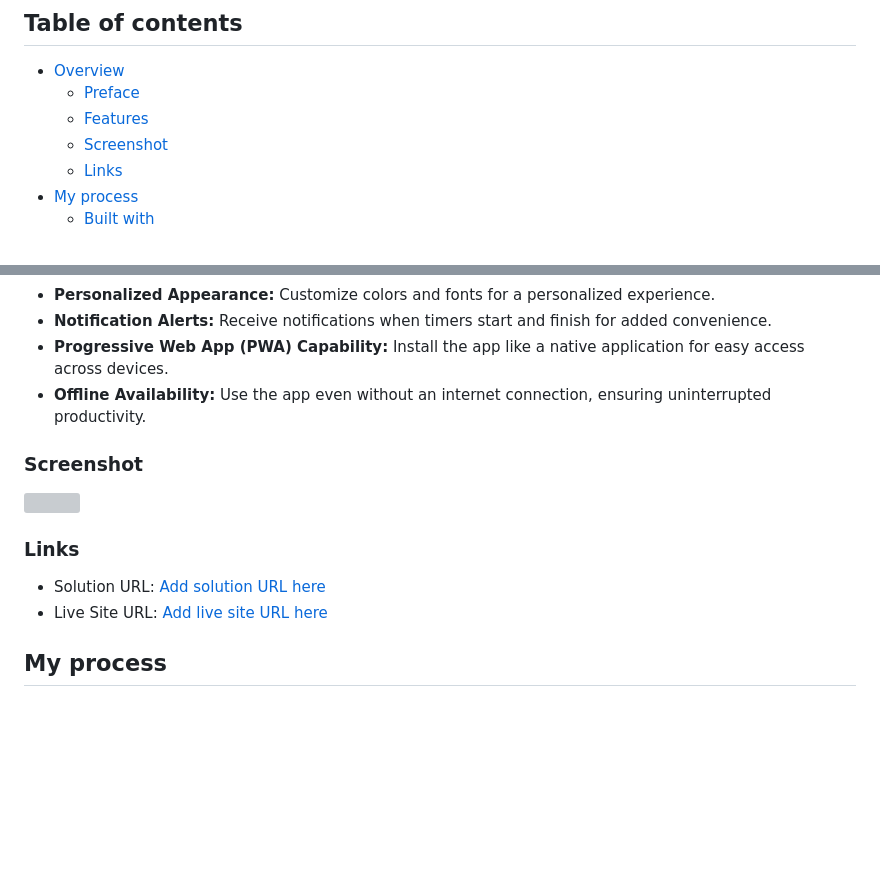
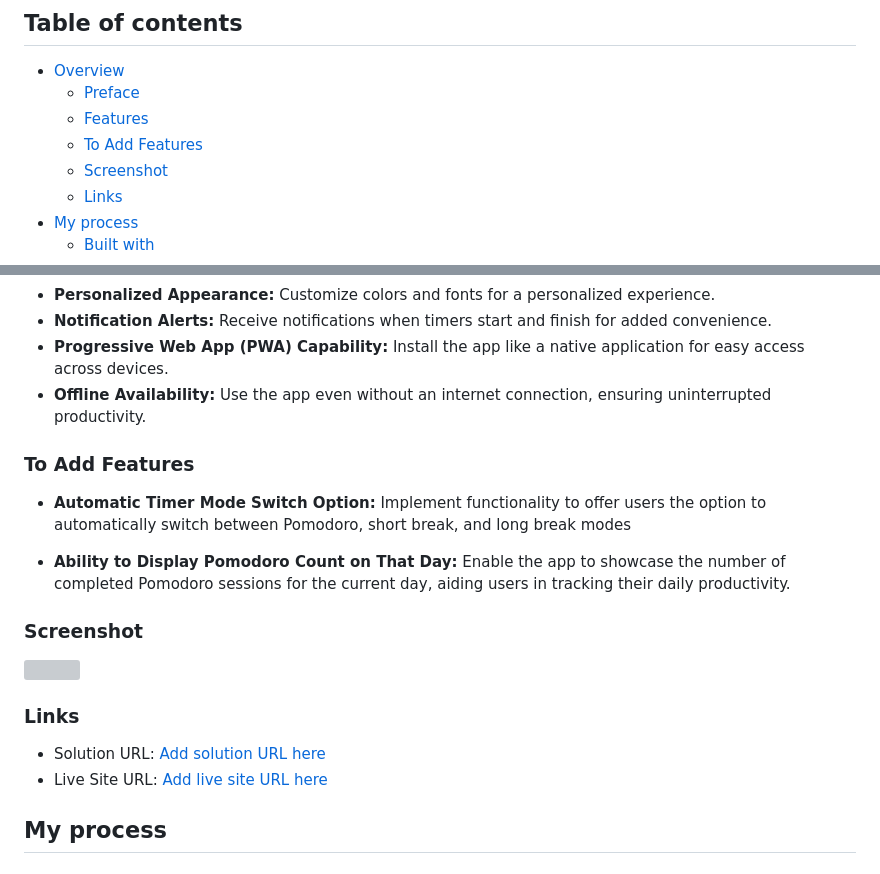
Before and after one commit to CarlosSimon02/fem-pomodoro-app, a Markdown page: README.md, 2 parts joined by grey strips. GitHub-like rendering; blank space fills up the shorter version; grey boxes are pictures that could not be loaded.

```diff
--- a/README.md
+++ b/README.md
@@ -9,6 +9,7 @@ Elevate productivity with this Pomodoro-inspired timer, perfect for focused work
 - [Overview](#overview)
   - [Preface](#preface)
   - [Features](#features)
+  - [To Add Features](#to-add-features)
   - [Screenshot](#screenshot)
   - [Links](#links)
 - [My process](#my-process)
@@ -35,6 +36,12 @@ This is a solution to the [Pomodoro app challenge on Frontend Mentor](https://ww
 - **Progressive Web App (PWA) Capability:** Install the app like a native application for easy access across devices.
 - **Offline Availability:** Use the app even without an internet connection, ensuring uninterrupted productivity.
 
+### To Add Features
+
+- **Automatic Timer Mode Switch Option:** Implement functionality to offer users the option to automatically switch between Pomodoro, short break, and long break modes
+
+- **Ability to Display Pomodoro Count on That Day:** Enable the app to showcase the number of completed Pomodoro sessions for the current day, aiding users in tracking their daily productivity.
+
 ### Screenshot
 
 ![](./preview/screenshot.png)
```
Also changed, not shown: other parts of README.md (+1 -1 lines).
